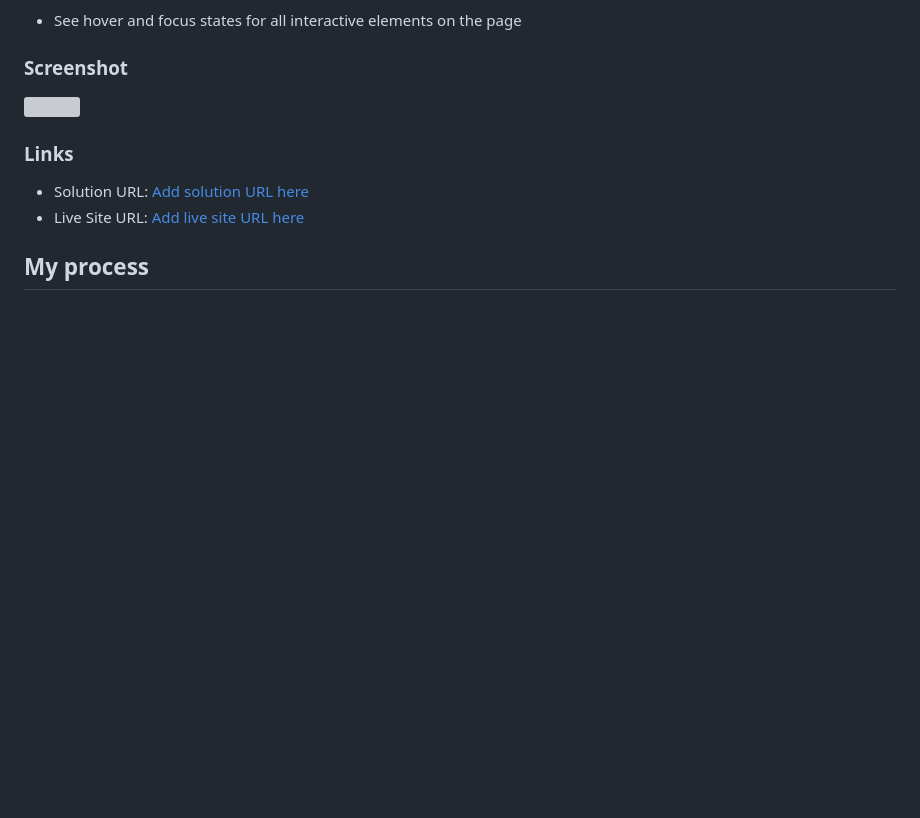
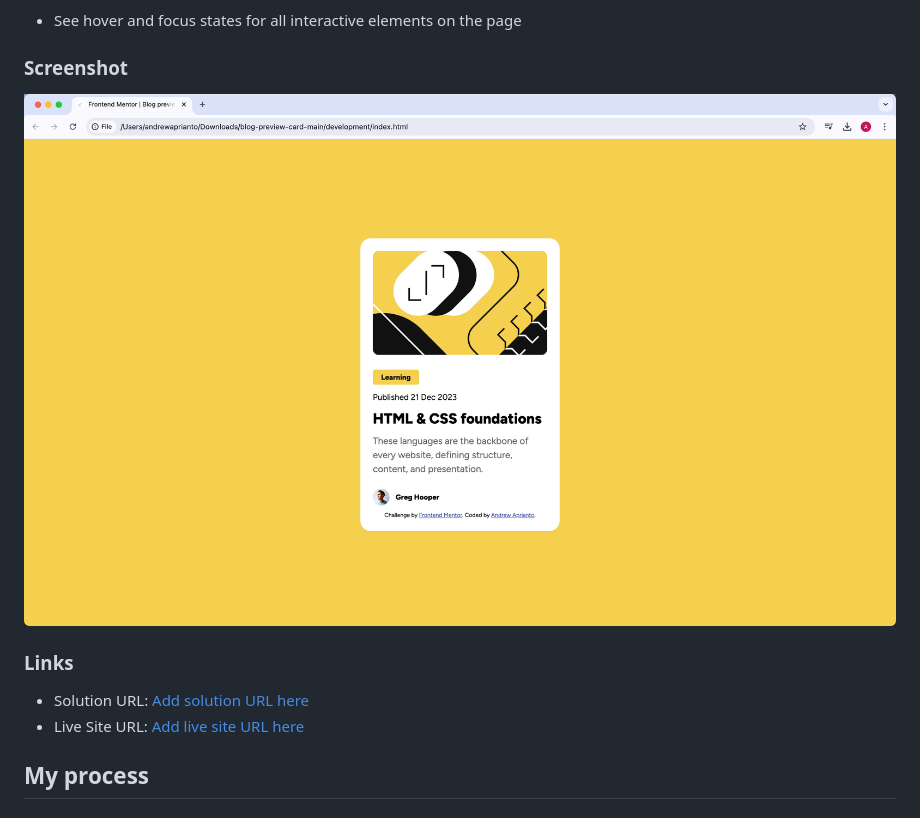
Before and after one commit to meandrewaprianto/blog-preview-card, a Markdown page: README.md, the part around the change. Drawn GitHub-style; blank space fills up the shorter version; grey boxes are pictures that could not be loaded.

```diff
--- a/README.md
+++ b/README.md
@@ -28,7 +28,7 @@ Users should be able to:
 
 ### Screenshot
 
-![](assets/images/blog-preview-card.png.jpg)
+![](assets/images/blog-preview-card.png)
 
 ### Links
 
```
